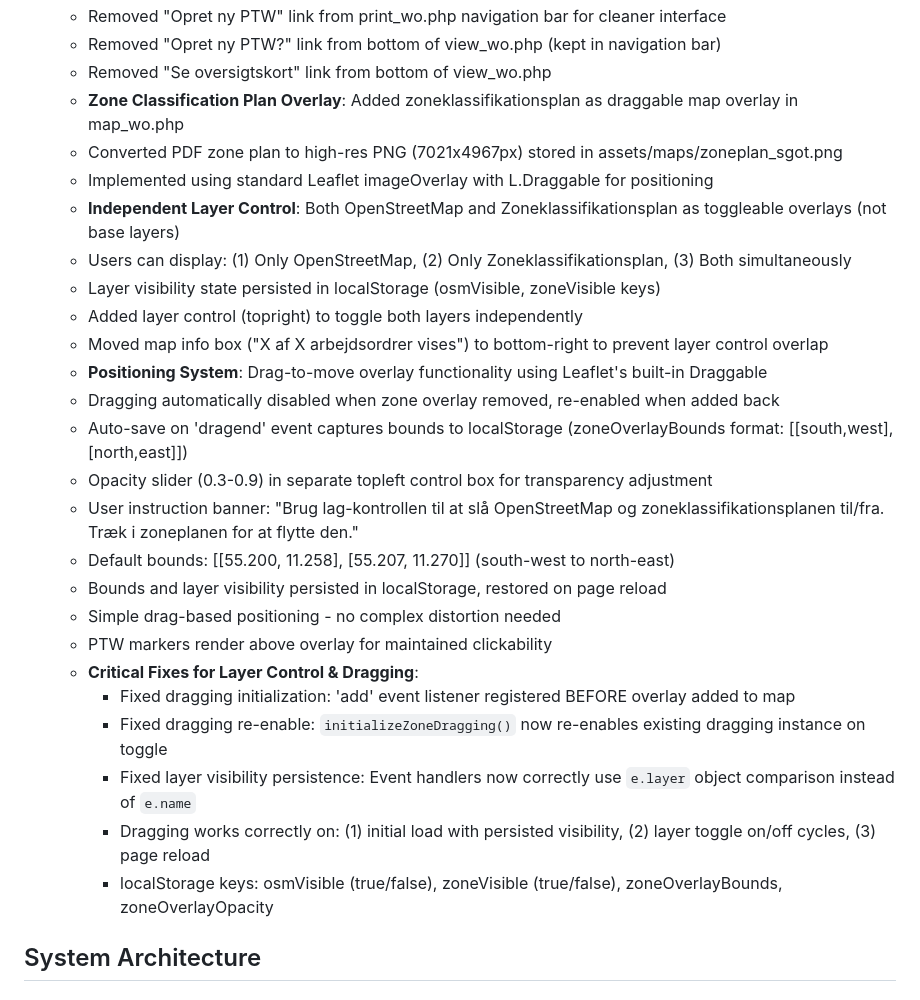
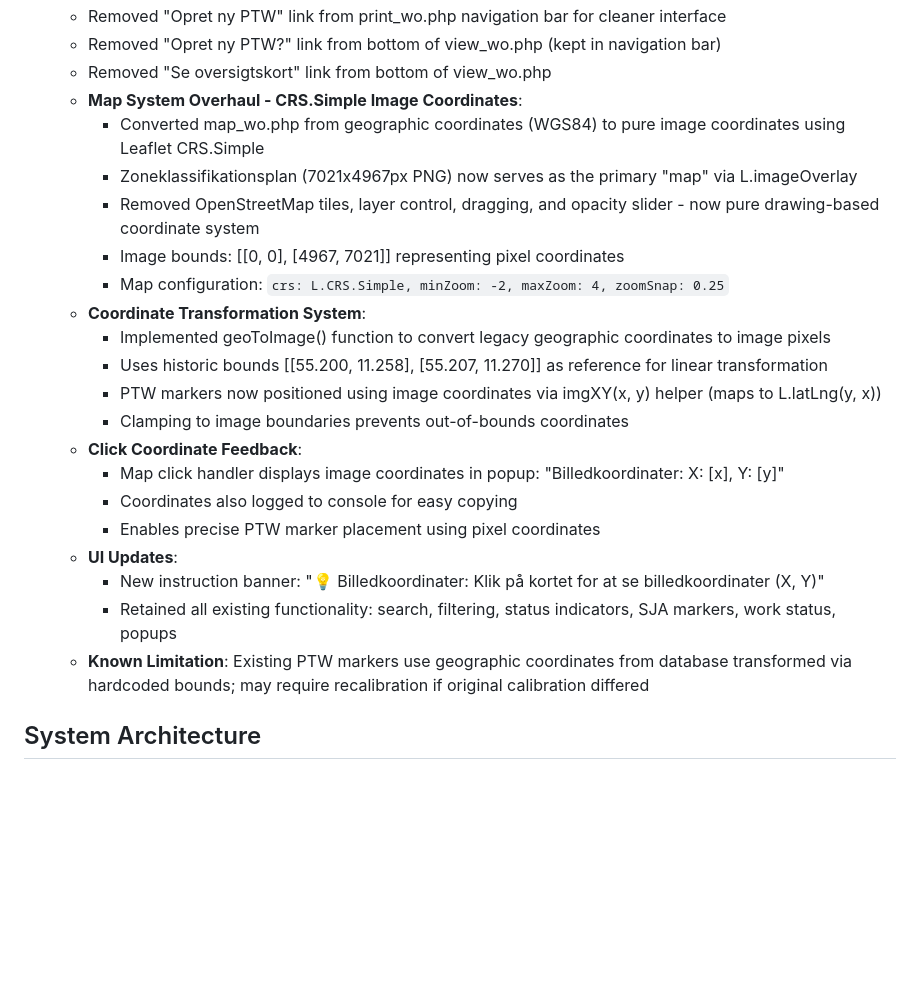
Before and after one commit to 1711821-sketch/PTW, a Markdown page: replit.md, the part around the change. Rendered like a GitHub page; blank space fills up the shorter version.

Commit message:
Adapt map system to use image coordinates instead of geographic ones
Migrate map_wo.php to use Leaflet's CRS.Simple for image coordinate mapping, rendering zoneklassifikationsplan as the primary overlay and transforming PTW marker coordinates accordingly.

Replit-Commit-Author: Agent
Replit-Commit-Session-Id: 8d8e1d9b-203b-468b-a4fc-f92202f7e55c
Replit-Commit-Checkpoint-Type: full_checkpoint
Replit-Commit-Screenshot-Url: https://storage.googleapis.com/screenshot-production-us-central1/2fa99570-c085-4e11-aea4-e716dce97fc6/8d8e1d9b-203b-468b-a4fc-f92202f7e55c/w65l9tR

```diff
--- a/replit.md
+++ b/replit.md
@@ -25,29 +25,25 @@ Preferred communication style: Simple, everyday language.
   - Removed "Opret ny PTW" link from print_wo.php navigation bar for cleaner interface
   - Removed "Opret ny PTW?" link from bottom of view_wo.php (kept in navigation bar)
   - Removed "Se oversigtskort" link from bottom of view_wo.php
-  - **Zone Classification Plan Overlay**: Added zoneklassifikationsplan as draggable map overlay in map_wo.php
-  - Converted PDF zone plan to high-res PNG (7021x4967px) stored in assets/maps/zoneplan_sgot.png
-  - Implemented using standard Leaflet imageOverlay with L.Draggable for positioning
-  - **Independent Layer Control**: Both OpenStreetMap and Zoneklassifikationsplan as toggleable overlays (not base layers)
-  - Users can display: (1) Only OpenStreetMap, (2) Only Zoneklassifikationsplan, (3) Both simultaneously
-  - Layer visibility state persisted in localStorage (osmVisible, zoneVisible keys)
-  - Added layer control (topright) to toggle both layers independently
-  - Moved map info box ("X af X arbejdsordrer vises") to bottom-right to prevent layer control overlap
-  - **Positioning System**: Drag-to-move overlay functionality using Leaflet's built-in Draggable
-  - Dragging automatically disabled when zone overlay removed, re-enabled when added back
-  - Auto-save on 'dragend' event captures bounds to localStorage (zoneOverlayBounds format: [[south,west],[north,east]])
-  - Opacity slider (0.3-0.9) in separate topleft control box for transparency adjustment
-  - User instruction banner: "Brug lag-kontrollen til at slå OpenStreetMap og zoneklassifikationsplanen til/fra. Træk i zoneplanen for at flytte den."
-  - Default bounds: [[55.200, 11.258], [55.207, 11.270]] (south-west to north-east)
-  - Bounds and layer visibility persisted in localStorage, restored on page reload
-  - Simple drag-based positioning - no complex distortion needed
-  - PTW markers render above overlay for maintained clickability
-  - **Critical Fixes for Layer Control & Dragging**:
-    - Fixed dragging initialization: 'add' event listener registered BEFORE overlay added to map
-    - Fixed dragging re-enable: `initializeZoneDragging()` now re-enables existing dragging instance on toggle
-    - Fixed layer visibility persistence: Event handlers now correctly use `e.layer` object comparison instead of `e.name`
-    - Dragging works correctly on: (1) initial load with persisted visibility, (2) layer toggle on/off cycles, (3) page reload
-    - localStorage keys: osmVisible (true/false), zoneVisible (true/false), zoneOverlayBounds, zoneOverlayOpacity
+  - **Map System Overhaul - CRS.Simple Image Coordinates**:
+    - Converted map_wo.php from geographic coordinates (WGS84) to pure image coordinates using Leaflet CRS.Simple
+    - Zoneklassifikationsplan (7021x4967px PNG) now serves as the primary "map" via L.imageOverlay
+    - Removed OpenStreetMap tiles, layer control, dragging, and opacity slider - now pure drawing-based coordinate system
+    - Image bounds: [[0, 0], [4967, 7021]] representing pixel coordinates
+    - Map configuration: `crs: L.CRS.Simple, minZoom: -2, maxZoom: 4, zoomSnap: 0.25`
+  - **Coordinate Transformation System**:
+    - Implemented geoToImage() function to convert legacy geographic coordinates to image pixels
+    - Uses historic bounds [[55.200, 11.258], [55.207, 11.270]] as reference for linear transformation
+    - PTW markers now positioned using image coordinates via imgXY(x, y) helper (maps to L.latLng(y, x))
+    - Clamping to image boundaries prevents out-of-bounds coordinates
+  - **Click Coordinate Feedback**:
+    - Map click handler displays image coordinates in popup: "Billedkoordinater: X: [x], Y: [y]"
+    - Coordinates also logged to console for easy copying
+    - Enables precise PTW marker placement using pixel coordinates
+  - **UI Updates**:
+    - New instruction banner: "💡 Billedkoordinater: Klik på kortet for at se billedkoordinater (X, Y)"
+    - Retained all existing functionality: search, filtering, status indicators, SJA markers, work status, popups
+  - **Known Limitation**: Existing PTW markers use geographic coordinates from database transformed via hardcoded bounds; may require recalibration if original calibration differed
 
 ## System Architecture
 
```
